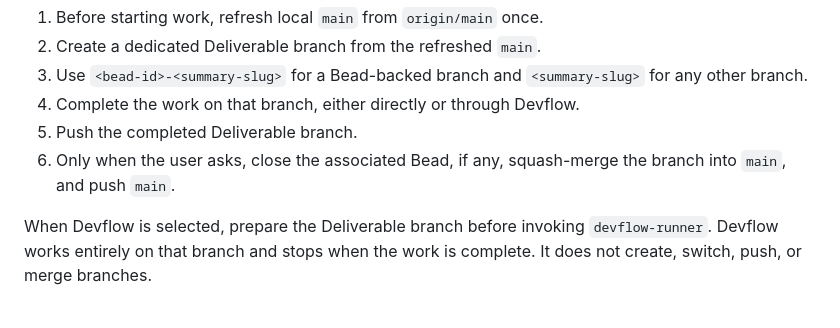
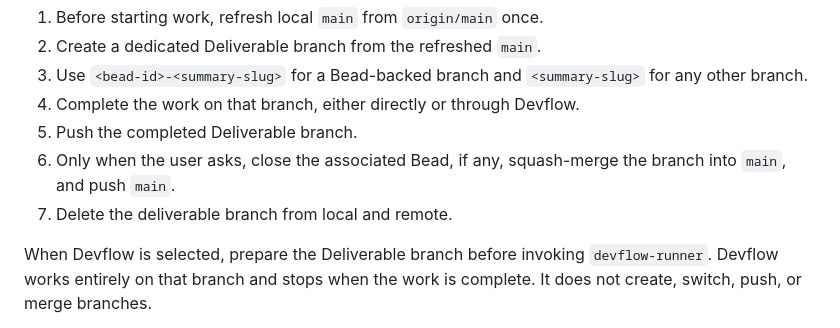
Before and after one commit to zkiss/sheetspace, a Markdown page: AGENTS.md, the part around the change. Drawn GitHub-style.

Commit message:
agent md

```diff
--- a/AGENTS.md
+++ b/AGENTS.md
@@ -64,6 +64,7 @@ A Deliverable is the coherent set of changes that completes the requested work.
 4. Complete the work on that branch, either directly or through Devflow.
 5. Push the completed Deliverable branch.
 6. Only when the user asks, close the associated Bead, if any, squash-merge the branch into `main`, and push `main`.
+7. Delete the deliverable branch from local and remote.
 
 When Devflow is selected, prepare the Deliverable branch before invoking `devflow-runner`. Devflow works entirely on that branch and stops when the work is complete. It does not create, switch, push, or merge branches.
 
```
